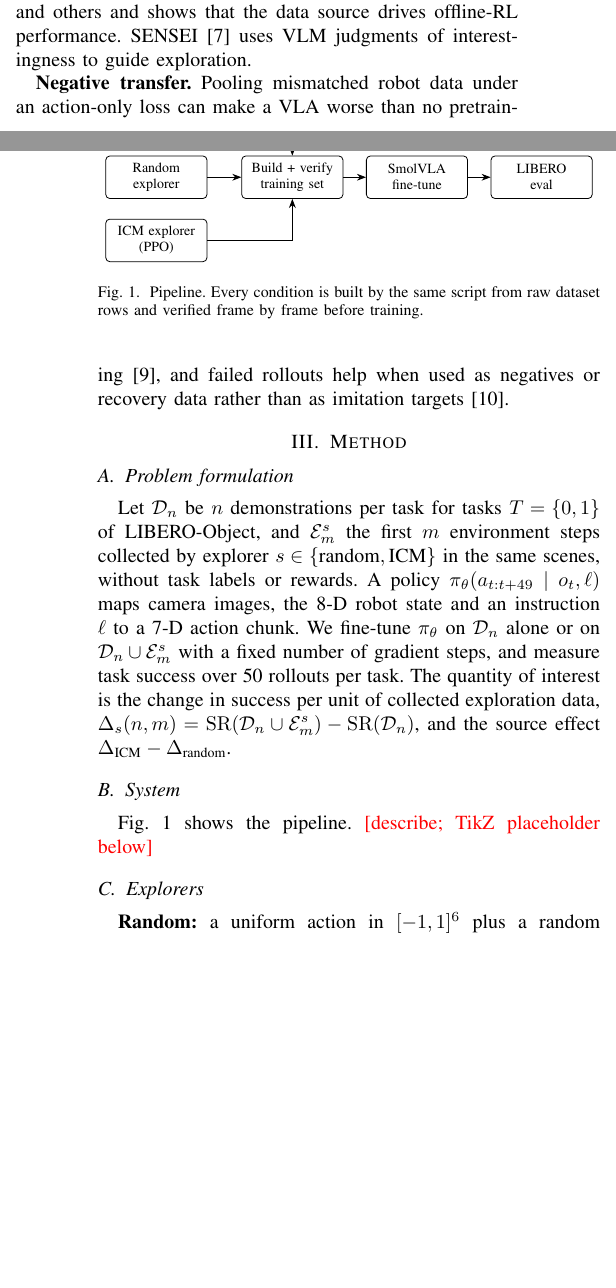
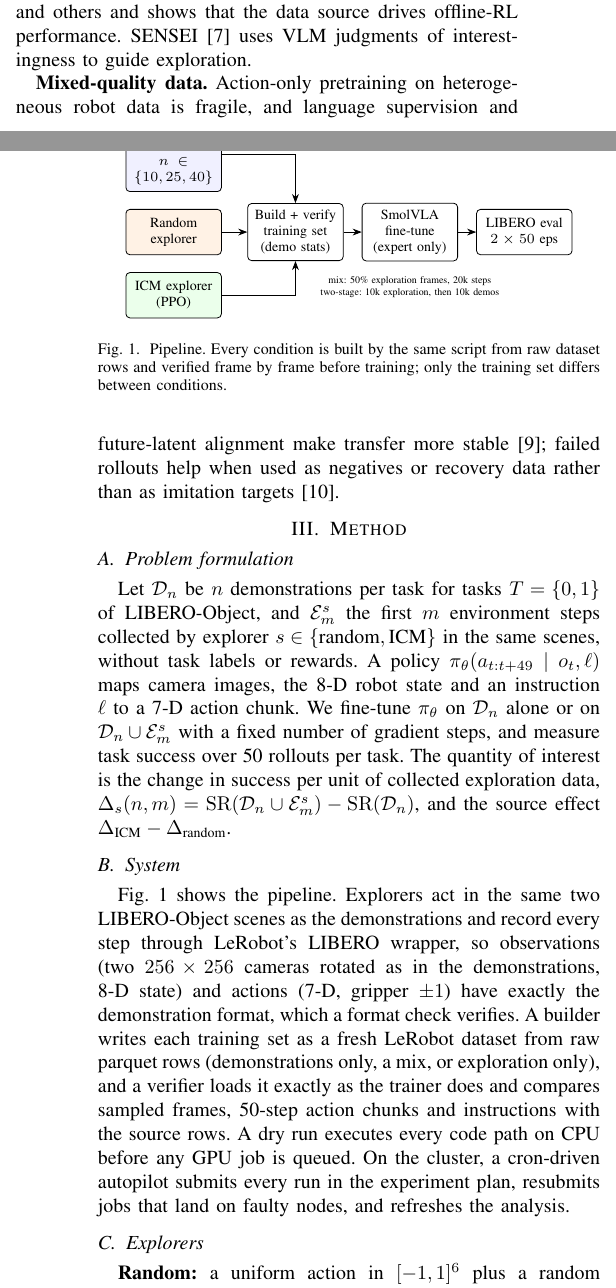
Before and after one commit to AaronChandler976/curious-vla, a LaTeX paper (report/main.tex): two parts of the columns of pages 1 and 2 of 3, joined at a grey line, cut so that both start at the same text, the shorter picture padded with empty space. Compiled offline with pdfLaTeX.

Commit message:
Report: system section and diagram; correct citations

```diff
--- a/report/main.tex
+++ b/report/main.tex
@@ -38,13 +38,13 @@ This project asks: \emph{at the same amount of collected data, does curiosity-dr
 
 \textbf{Curiosity and data for offline learning.} ICM~\cite{icm} rewards an agent for transitions its forward model cannot predict. ExORL~\cite{exorl} collects reward-free data with ICM, RND, APT and others and shows that the data source drives offline-RL performance. SENSEI~\cite{sensei} uses VLM judgments of interestingness to guide exploration.
 
-\textbf{Negative transfer.} Pooling mismatched robot data under an action-only loss can make a VLA worse than no pretraining~\cite{negtransfer}, and failed rollouts help when used as negatives or recovery data rather than as imitation targets~\cite{fact}.
+\textbf{Mixed-quality data.} Action-only pretraining on heterogeneous robot data is fragile, and language supervision and future-latent alignment make transfer more stable~\cite{negtransfer}; failed rollouts help when used as negatives or recovery data rather than as imitation targets~\cite{fact}.
 
 \section{Method}
 \subsection{Problem formulation}
 Let $\mathcal{D}_n$ be $n$ demonstrations per task for tasks $T=\{0,1\}$ of LIBERO-Object, and $\mathcal{E}_m^{s}$ the first $m$ environment steps collected by explorer $s\in\{\text{random},\text{ICM}\}$ in the same scenes, without task labels or rewards. A policy $\pi_\theta(a_{t:t+49}\mid o_t, \ell)$ maps camera images, the 8-D robot state and an instruction $\ell$ to a 7-D action chunk. We fine-tune $\pi_\theta$ on $\mathcal{D}_n$ alone or on $\mathcal{D}_n\cup\mathcal{E}_m^{s}$ with a fixed number of gradient steps, and measure task success over 50 rollouts per task. The quantity of interest is the change in success per unit of collected exploration data, $\Delta_s(n,m)=\mathrm{SR}(\mathcal{D}_n\cup\mathcal{E}^s_m)-\mathrm{SR}(\mathcal{D}_n)$, and the source effect $\Delta_{\text{ICM}}-\Delta_{\text{random}}$.
 
 \subsection{System}
-Fig.~\ref{fig:arch} shows the pipeline. \pending{describe; TikZ placeholder below}
+Fig.~\ref{fig:arch} shows the pipeline. Explorers act in the same two LIBERO-Object scenes as the demonstrations and record every step through LeRobot's LIBERO wrapper, so observations (two $256\times256$ cameras rotated as in the demonstrations, 8-D state) and actions (7-D, gripper $\pm1$) have exactly the demonstration format, which a format check verifies. A builder writes each training set as a fresh LeRobot dataset from raw parquet rows (demonstrations only, a mix, or exploration only), and a verifier loads it exactly as the trainer does and compares sampled frames, 50-step action chunks and instructions with the source rows. A dry run executes every code path on CPU before any GPU job is queued. On the cluster, a cron-driven autopilot submits every run in the experiment plan, resubmits jobs that land on faulty nodes, and refreshes the analysis.
 
 \begin{figure}[t]\centering
@@ -55,11 +51,16 @@ Fig.~\ref{fig:arch} shows the pipeline. \pending{describe; TikZ placeholder belo
-\node[box, below=of d] (r) {Random\\explorer};
-\node[box, below=of r] (i) {ICM explorer\\(PPO)};
-\node[box, right=0.6cm of r] (b) {Build + verify\\training set};
-\node[box, right=of b] (t) {SmolVLA\\fine-tune};
-\node[box, right=of t] (e) {LIBERO\\eval};
+\begin{tikzpicture}[font=\scriptsize, node distance=0.3cm and 0.32cm,
+ box/.style={draw, rounded corners=2pt, align=center, minimum height=0.8cm, text width=1.45cm, fill=white},
+ data/.style={box, fill=blue!6}, arr/.style={-{Stealth[length=1.6mm]}}]
+\node[data] (d) {LIBERO demos\\$n\in\{10,25,40\}$};
+\node[box, below=of d, fill=orange!10] (r) {Random\\explorer};
+\node[box, below=of r, fill=green!8] (i) {ICM explorer\\(PPO)};
+\node[box, right=0.45cm of r] (b) {Build + verify\\training set\\(demo stats)};
+\node[box, right=of b] (t) {SmolVLA\\fine-tune\\(expert only)};
+\node[box, right=of t] (e) {LIBERO eval\\$2\times50$ eps};
 \draw[arr] (d) -| (b); \draw[arr] (r) -- (b); \draw[arr] (i) -| (b); \draw[arr] (b) -- (t); \draw[arr] (t) -- (e);
+\node[below=0.15cm of t, text width=3.6cm, align=center, font=\tiny] {mix: 50\% exploration frames, 20k steps\\two-stage: 10k exploration, then 10k demos};
 \end{tikzpicture}
-\caption{Pipeline. Every condition is built by the same script from raw dataset rows and verified frame by frame before training.}
+\caption{Pipeline. Every condition is built by the same script from raw dataset rows and verified frame by frame before training; only the training set differs between conditions.}
 \label{fig:arch}
 \end{figure}
 
```
Also changed, not shown: docs/research-review.md (+1 -1 lines), slides/talk.tex (+1 -1 lines), report/main.tex (10 more changed lines).
